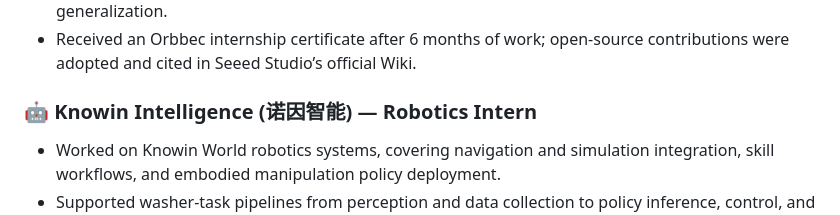
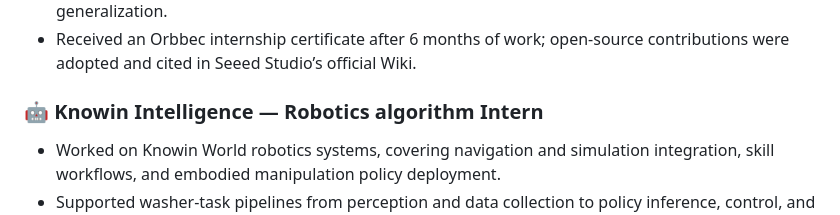
Before and after one commit to BYzhaoran/BYzhaoran, a Markdown page: README.md, the part around the change. Rendered like a GitHub page.

Commit message:
Update job title and improve README clarity

```diff
--- a/README.md
+++ b/README.md
@@ -99,7 +99,7 @@ My learning repository contains **300+ Markdown notes**, **60+ paper records**,
 - Built multi-scenario experiments to compare depth vision and RGB vision solutions, analyzing how perception modalities affect imitation learning performance, environment understanding, and task generalization.
 - Received an Orbbec internship certificate after 6 months of work; open-source contributions were adopted and cited in Seeed Studio’s official Wiki.
 
-### 🤖 Knowin Intelligence (诺因智能) — Robotics Intern
+### 🤖 Knowin Intelligence  — Robotics algorithm Intern
 - Worked on Knowin World robotics systems, covering navigation and simulation integration, skill workflows, and embodied manipulation policy deployment.
 - Supported washer-task pipelines from perception and data collection to policy inference, control, and execution debugging.
 
```
